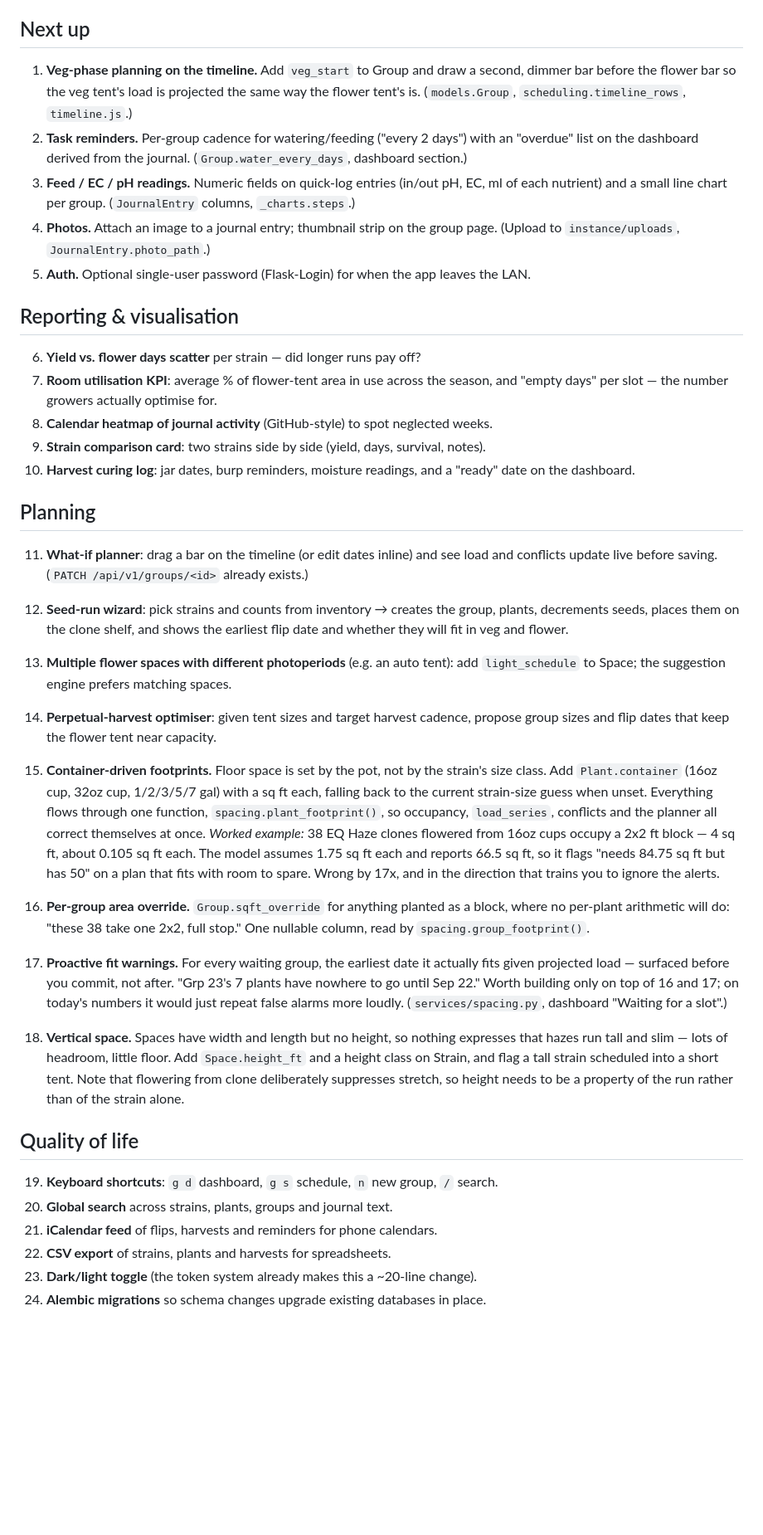
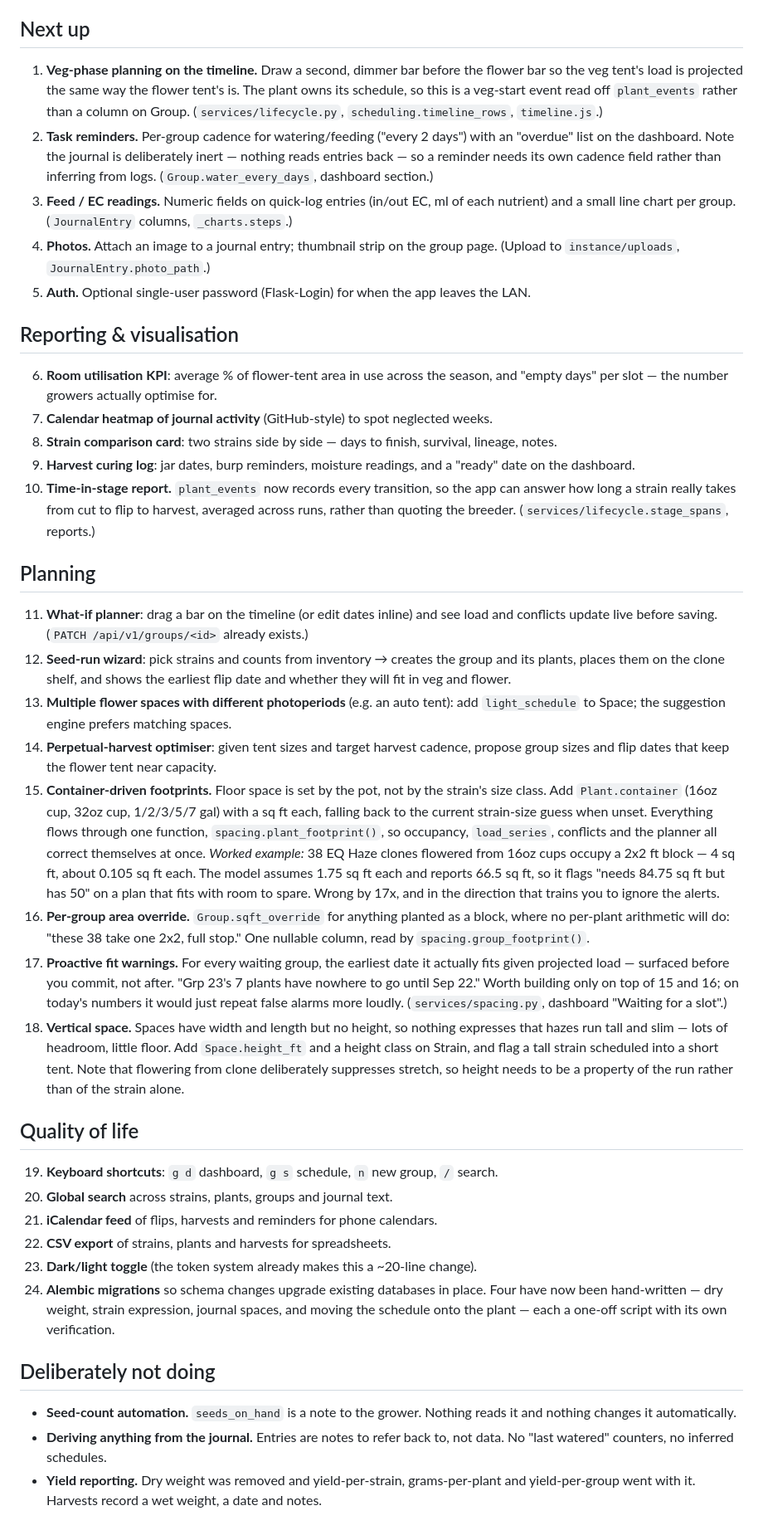
Before and after one commit to dnascimb/canopy, a Markdown page: docs/backlog.md, the part around the change. Shown at 83% size. Rendered like a GitHub page; blank space fills up the shorter version.

Commit message:
Prune the backlog of items today's decisions made stale
Yield vs. flower days is gone — yield reporting was removed and the harvests with
it, so there is nothing to plot. The strain comparison card loses its yield
column for the same reason. pH comes out of the feed readings item, and the
seed-run wizard no longer promises to decrement seed counts; both are things the
grower has said should not matter.

Veg-phase planning said to add veg_start to Group, which no longer owns dates —
it is a plant event now. Fit warnings referred to "16 and 17" when it is 17
itself, a reference my own renumbering broke.

Adds a time-in-stage report, which plant_events makes possible for the first
time: how long a strain really takes from cut to flip to harvest, across runs,
rather than quoting the breeder. Notes on the Alembic item that four migrations
have now been hand-written.

Also records what is deliberately not being built — seed-count automation,
deriving anything from the journal, yield reporting — so they are not proposed
again as gaps.

Co-Authored-By: Claude Opus 5 (1M context) <noreply@anthropic.com>
Claude-Session: https://claude.ai/code/session_01Ndsf5iio27bDvYcckHpfpC

```diff
--- a/docs/backlog.md
+++ b/docs/backlog.md
@@ -5,41 +5,44 @@ order of value ÷ effort. Each has a one-line sketch of where it would live.
 
 ## Next up
 
-1. **Veg-phase planning on the timeline.** Add `veg_start` to Group and draw a second,
-   dimmer bar before the flower bar so the veg tent's load is projected the same way the
-   flower tent's is. (`models.Group`, `scheduling.timeline_rows`, `timeline.js`.)
+1. **Veg-phase planning on the timeline.** Draw a second, dimmer bar before the flower bar
+   so the veg tent's load is projected the same way the flower tent's is. The plant owns
+   its schedule, so this is a veg-start event read off `plant_events` rather than a column
+   on Group. (`services/lifecycle.py`, `scheduling.timeline_rows`, `timeline.js`.)
 2. **Task reminders.** Per-group cadence for watering/feeding ("every 2 days") with an
-   "overdue" list on the dashboard derived from the journal. (`Group.water_every_days`,
-   dashboard section.)
-3. **Feed / EC / pH readings.** Numeric fields on quick-log entries (in/out pH, EC, ml of
-   each nutrient) and a small line chart per group. (`JournalEntry` columns, `_charts.steps`.)
+   "overdue" list on the dashboard. Note the journal is deliberately inert — nothing reads
+   entries back — so a reminder needs its own cadence field rather than inferring from
+   logs. (`Group.water_every_days`, dashboard section.)
+3. **Feed / EC readings.** Numeric fields on quick-log entries (in/out EC, ml of each
+   nutrient) and a small line chart per group. (`JournalEntry` columns, `_charts.steps`.)
 4. **Photos.** Attach an image to a journal entry; thumbnail strip on the group page.
    (Upload to `instance/uploads`, `JournalEntry.photo_path`.)
 5. **Auth.** Optional single-user password (Flask-Login) for when the app leaves the LAN.
 
 ## Reporting & visualisation
 
-6. **Yield vs. flower days scatter** per strain — did longer runs pay off?
-7. **Room utilisation KPI**: average % of flower-tent area in use across the season, and
+6. **Room utilisation KPI**: average % of flower-tent area in use across the season, and
    "empty days" per slot — the number growers actually optimise for.
-8. **Calendar heatmap of journal activity** (GitHub-style) to spot neglected weeks.
-9. **Strain comparison card**: two strains side by side (yield, days, survival, notes).
-10. **Harvest curing log**: jar dates, burp reminders, moisture readings, and a
-    "ready" date on the dashboard.
+7. **Calendar heatmap of journal activity** (GitHub-style) to spot neglected weeks.
+8. **Strain comparison card**: two strains side by side — days to finish, survival,
+   lineage, notes.
+9. **Harvest curing log**: jar dates, burp reminders, moisture readings, and a
+   "ready" date on the dashboard.
+10. **Time-in-stage report.** `plant_events` now records every transition, so the app can
+    answer how long a strain really takes from cut to flip to harvest, averaged across
+    runs, rather than quoting the breeder. (`services/lifecycle.stage_spans`, reports.)
 
 ## Planning
 
 11. **What-if planner**: drag a bar on the timeline (or edit dates inline) and see load
     and conflicts update live before saving. (`PATCH /api/v1/groups/<id>` already exists.)
-12. **Seed-run wizard**: pick strains and counts from inventory → creates the group,
-    plants, decrements seeds, places them on the clone shelf, and shows the earliest
-    flip date and whether they will fit in veg and flower.
+12. **Seed-run wizard**: pick strains and counts from inventory → creates the group and
+    its plants, places them on the clone shelf, and shows the earliest flip date and
+    whether they will fit in veg and flower.
 13. **Multiple flower spaces with different photoperiods** (e.g. an auto tent): add
     `light_schedule` to Space; the suggestion engine prefers matching spaces.
 14. **Perpetual-harvest optimiser**: given tent sizes and target harvest cadence, propose
     group sizes and flip dates that keep the flower tent near capacity.
-
-
 15. **Container-driven footprints.** Floor space is set by the pot, not by the strain's
     size class. Add `Plant.container` (16oz cup, 32oz cup, 1/2/3/5/7 gal) with a sq ft
     each, falling back to the current strain-size guess when unset. Everything flows
@@ -54,7 +57,7 @@ order of value ÷ effort. Each has a one-line sketch of where it would live.
     nullable column, read by `spacing.group_footprint()`.
 17. **Proactive fit warnings.** For every waiting group, the earliest date it actually
     fits given projected load — surfaced before you commit, not after. "Grp 23's 7 plants
-    have nowhere to go until Sep 22." Worth building only on top of 16 and 17; on today's
+    have nowhere to go until Sep 22." Worth building only on top of 15 and 16; on today's
     numbers it would just repeat false alarms more loudly. (`services/spacing.py`,
     dashboard "Waiting for a slot".)
 18. **Vertical space.** Spaces have width and length but no height, so nothing expresses
@@ -70,4 +73,15 @@ order of value ÷ effort. Each has a one-line sketch of where it would live.
 21. **iCalendar feed** of flips, harvests and reminders for phone calendars.
 22. **CSV export** of strains, plants and harvests for spreadsheets.
 23. **Dark/light toggle** (the token system already makes this a ~20-line change).
-24. **Alembic migrations** so schema changes upgrade existing databases in place.
+24. **Alembic migrations** so schema changes upgrade existing databases in place. Four
+    have now been hand-written — dry weight, strain expression, journal spaces, and moving
+    the schedule onto the plant — each a one-off script with its own verification.
+
+## Deliberately not doing
+
+* **Seed-count automation.** `seeds_on_hand` is a note to the grower. Nothing reads it and
+  nothing changes it automatically.
+* **Deriving anything from the journal.** Entries are notes to refer back to, not data.
+  No "last watered" counters, no inferred schedules.
+* **Yield reporting.** Dry weight was removed and yield-per-strain, grams-per-plant and
+  yield-per-group went with it. Harvests record a wet weight, a date and notes.
```
